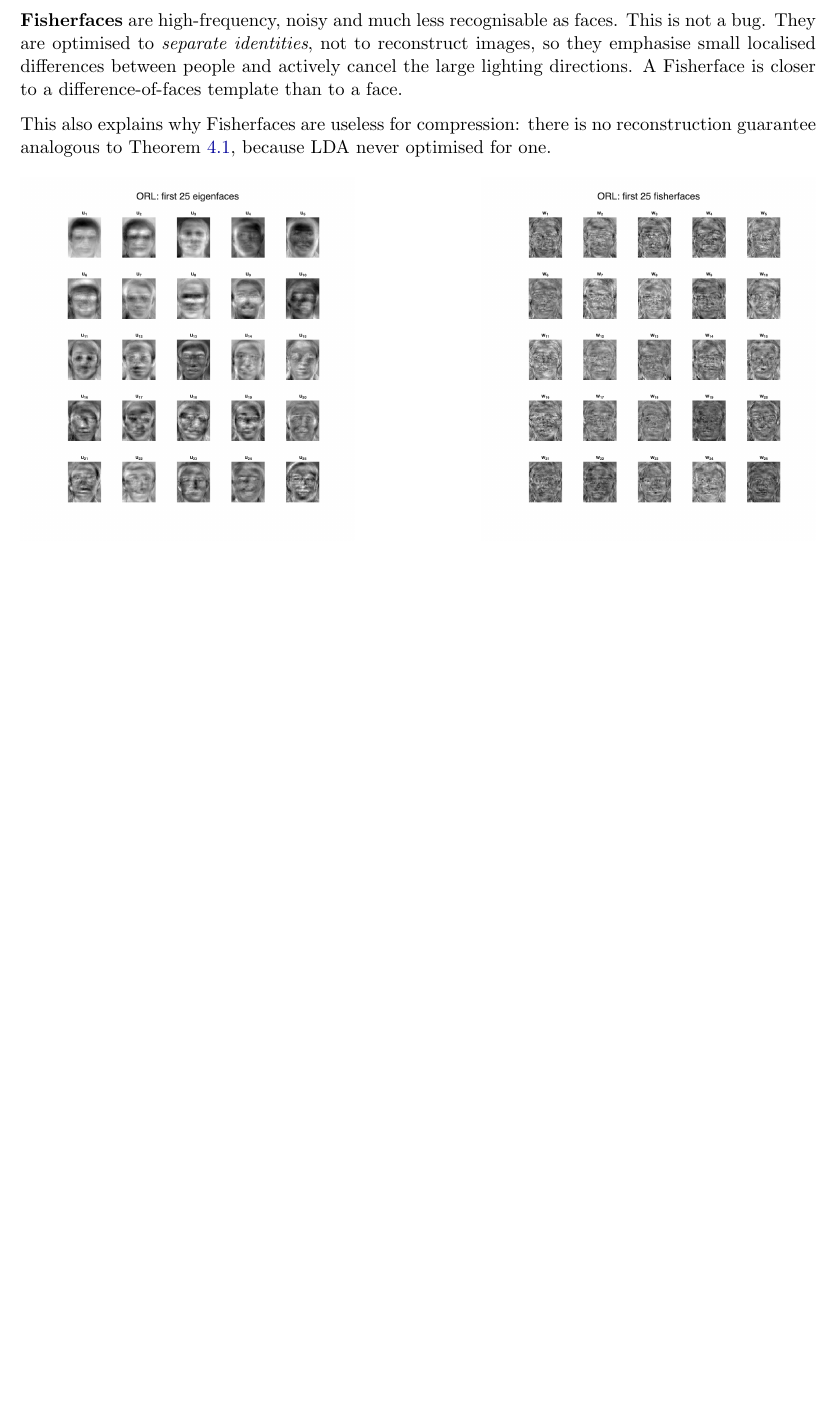
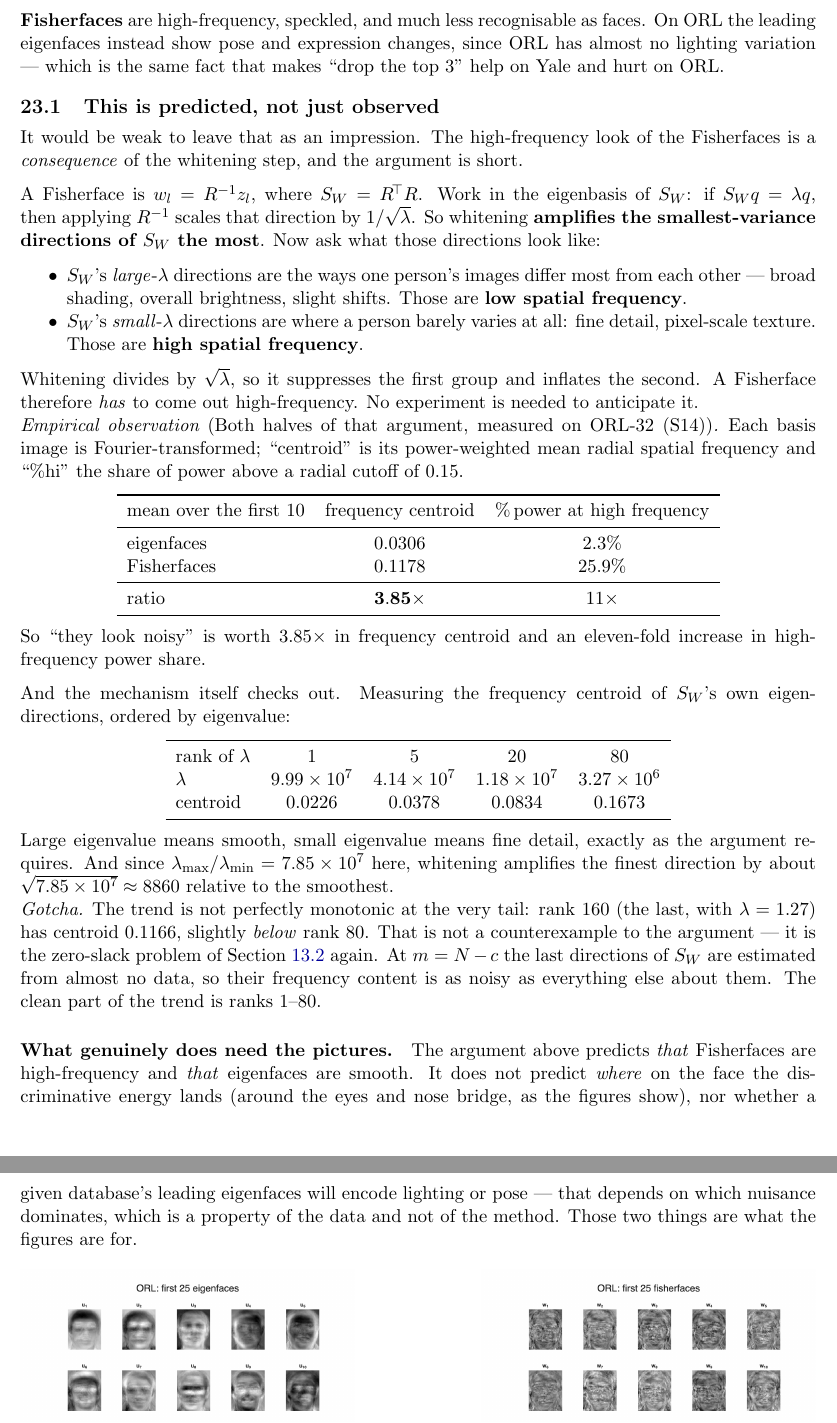
Before and after one commit to qascade/eigenfaces-vs-fisherfaces, a LaTeX paper (fisherfaces_project/study_guide.tex): part of page 34 of 41 before the commit and two parts of pages 35 and 36 of 43 after it, the two joined at a grey line, cut so that both start at the same text, the shorter picture padded with empty space. Compiled offline with pdfLaTeX.

Commit message:
Datasets section, and derive the eigen/Fisher visual contrast
Two gaps, both about treating something as observable-only when it is
predictable or measurable.

1. New section: "The two databases". A table of what actually differs
   (ORL 92x112, 40 subjects, exactly 10 images each, pose/expression/
   glasses vary, lighting does not; Yale 168x192, 38 subjects, 59-64
   images -- not constant -- single P00 pose, ONLY lighting varies), the
   azimuth/elevation ranges parsed from the filenames, the split into the
   paper's illumination subsets (19 of 64 images beyond 77 degrees
   off-axis), and a new figure showing an ORL subject's ten images beside
   a Yale azimuth and elevation sweep. The point the figure makes: at
   extreme angles the face is not re-shaded but dark, so no linear
   correction can fully undo it.

2. Section 22 claimed "Fisherfaces look high-frequency" as an
   observation. It is a consequence. A Fisherface is w = R^-1 z with
   S_W = R'R, so whitening scales each eigendirection of S_W by
   1/sqrt(lambda): it amplifies the SMALLEST-variance within-class
   directions most, and those are the fine-detail ones. Fisherfaces have
   to come out high-frequency.

   New script section S14 measures both halves on ORL-32 via the 2-D FFT:

     mean over first 10   freq centroid   %power at high freq
       eigenfaces            0.0306             2.3%
       Fisherfaces           0.1178            25.9%     (3.85x, 11x)

   and the mechanism, via the frequency of S_W's own eigendirections by
   eigenvalue rank: 0.0226 (rank 1) -> 0.1673 (rank 80), with
   lambda_max/lambda_min = 7.85e7, so the finest direction is amplified
   ~8860x relative to the smoothest.

   A gotcha notes the trend breaks at the very tail (rank 160, centroid
   0.1166 < rank 80) -- which is the zero-slack problem again, not a
   counterexample.

   The section now also says what the figures are genuinely needed for:
   WHERE on the face the discriminative energy sits, and whether a given
   database's leading eigenfaces encode lighting or pose. Those depend on
   the data, not the method, and no derivation gives them.

S1-S13 output unchanged. Guide: 43 pages, 0 overfull boxes, 0 undefined
references.

```diff
--- a/fisherfaces_project/study_guide.tex
+++ b/fisherfaces_project/study_guide.tex
@@ -1968,9 +2006,0 @@ practically read the light source position off the first few.
-\textbf{Fisherfaces} are high-frequency, noisy and much less recognisable as faces.
-This is not a bug. They are optimised to \emph{separate identities}, not to
-reconstruct images, so they emphasise small localised differences between people
-and actively cancel the large lighting directions. A Fisherface is closer to a
-difference-of-faces template than to a face.
-
-This also explains why Fisherfaces are useless for compression: there is no
-reconstruction guarantee analogous to Theorem~\ref{thm:recon}, because LDA never
-optimised for one.
@@ -1977,4 +2014,87 @@ optimised for one.
+\textbf{Fisherfaces} are high-frequency, speckled, and much less recognisable as
+faces. On ORL the leading eigenfaces instead show pose and expression changes,
+since ORL has almost no lighting variation --- which is the same fact that makes
+``drop the top 3'' help on Yale and hurt on ORL.
 \end{observation}
+
+\subsection{This is predicted, not just observed}
+
+It would be weak to leave that as an impression. The high-frequency look of the
+Fisherfaces is a \emph{consequence} of the whitening step, and the argument is
+short.
+
+A Fisherface is $w_l = R^{-1}z_l$, where $\Sw = R^{\!\top}R$. Work in the
+eigenbasis of $\Sw$: if $\Sw q = \lambda q$, then applying $R^{-1}$ scales that
+direction by $1/\sqrt{\lambda}$. So whitening \textbf{amplifies the
+smallest-variance directions of $\Sw$ the most}. Now ask what those directions
+look like:
+\begin{itemize}[nosep]
+\item $\Sw$'s \emph{large}-$\lambda$ directions are the ways one person's images
+      differ most from each other --- broad shading, overall brightness, slight
+      shifts. Those are \textbf{low spatial frequency}.
+\item $\Sw$'s \emph{small}-$\lambda$ directions are where a person barely varies
+      at all: fine detail, pixel-scale texture. Those are \textbf{high spatial
+      frequency}.
+\end{itemize}
+Whitening divides by $\sqrt{\lambda}$, so it suppresses the first group and
+inflates the second. A Fisherface therefore \emph{has} to come out
+high-frequency. No experiment is needed to anticipate it.
+
+\begin{observation}[Both halves of that argument, measured on ORL-32 (S14)]
+Each basis image is Fourier-transformed; ``centroid'' is its power-weighted mean
+radial spatial frequency and ``\%hi'' the share of power above a radial cutoff of
+$0.15$.
+\begin{center}
+\begin{tabular}{lcc}
+\toprule
+mean over the first 10 & frequency centroid & \%\,power at high frequency \\
+\midrule
+eigenfaces   & $0.0306$ & $2.3\%$ \\
+Fisherfaces  & $0.1178$ & $25.9\%$ \\
+\midrule
+ratio        & $\mathbf{3.85\times}$ & $11\times$ \\
+\bottomrule
+\end{tabular}
+\end{center}
+So ``they look noisy'' is worth $3.85\times$ in frequency centroid and an
+eleven-fold increase in high-frequency power share.
+
+And the mechanism itself checks out. Measuring the frequency centroid of $\Sw$'s
+own eigen-directions, ordered by eigenvalue:
+\begin{center}
+\begin{tabular}{lcccc}
+\toprule
+rank of $\lambda$ & 1 & 5 & 20 & 80 \\
+$\lambda$         & $9.99\times10^{7}$ & $4.14\times10^{7}$ & $1.18\times10^{7}$ & $3.27\times10^{6}$ \\
+centroid          & $0.0226$ & $0.0378$ & $0.0834$ & $0.1673$ \\
+\bottomrule
+\end{tabular}
+\end{center}
+Large eigenvalue means smooth, small eigenvalue means fine detail, exactly as the
+argument requires. And since
+$\lambda_{\max}/\lambda_{\min} = 7.85\times10^{7}$ here, whitening amplifies the
+finest direction by about $\sqrt{7.85\times10^{7}} \approx 8860$ relative to the
+smoothest.
+\end{observation}
+
+\begin{gotcha}
+The trend is not perfectly monotonic at the very tail: rank $160$ (the last, with
+$\lambda = 1.27$) has centroid $0.1166$, slightly \emph{below} rank $80$. That is
+not a counterexample to the argument --- it is the zero-slack problem of
+Section~\ref{sec:zeroslack} again. At $m=N-c$ the last directions of $\Sw$ are
+estimated from almost no data, so their frequency content is as noisy as
+everything else about them. The clean part of the trend is ranks 1--80.
+\end{gotcha}
+
+\paragraph{What genuinely does need the pictures.} The argument above predicts
+\emph{that} Fisherfaces are high-frequency and \emph{that} eigenfaces are smooth.
+It does not predict \emph{where} on the face the discriminative energy lands
+(around the eyes and nose bridge, as the figures show), nor whether a given
+database's leading eigenfaces will encode lighting or pose --- that depends on
+which nuisance dominates, which is a property of the data and not of the method.
+Those two things are what the figures are for.
+
+
 
 \begin{figure}[htbp]
 \centering
```
Also changed, not shown: fisherfaces_project/run_log.txt (+27 -0 lines), fisherfaces_project/figs/s0_datasets.png (added), fisherfaces_project/figs/s10_n_sweep.png, fisherfaces_project/figs/s11_orl_eigenfaces.png, fisherfaces_project/figs/s11_orl_fisherfaces.png, fisherfaces_project/figs/s11_orl_meanface.png, fisherfaces_project/figs/s11_orl_reconstruction.png, fisherfaces_project/figs/s11_rate_curves.png, fisherfaces_project/figs/s11_yale_eigen_vs_fisher.png, fisherfaces_project/figs/s1_toy.png, fisherfaces_project/figs/s9_m_sweep.png, fisherfaces_project/study_guide.tex (62 more changed lines), 3 other files.
